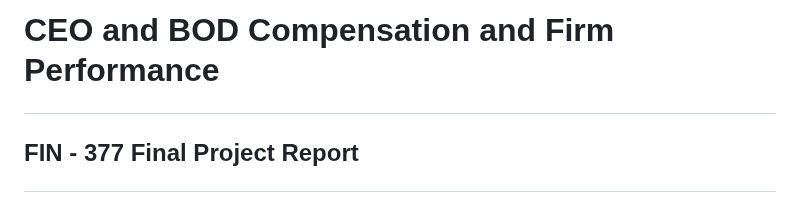
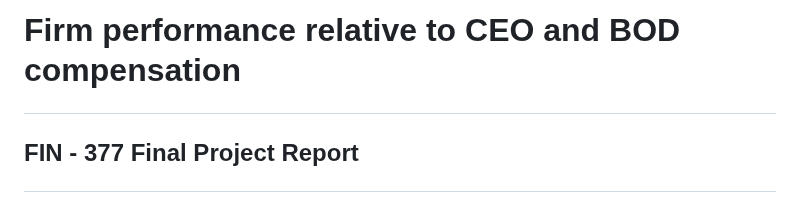
Before and after one commit to tobeybill/TISATAFL, a Markdown page: report/Report.md, the part around the change. GitHub-like rendering.

```diff
--- a/report/Report.md
+++ b/report/Report.md
@@ -1,4 +1,4 @@
-# <p style="text-align: center;"> CEO and BOD Compensation and Firm Performance </p>
+# <p style="text-align: center;"> Firm performance relative to CEO and BOD compensation </p>
 
 ## <p style="text-align: center;"> FIN - 377 Final Project Report </p>
 ### <p style="text-align: center;"> Professor: Don Bowen Ph.D </p>
```
